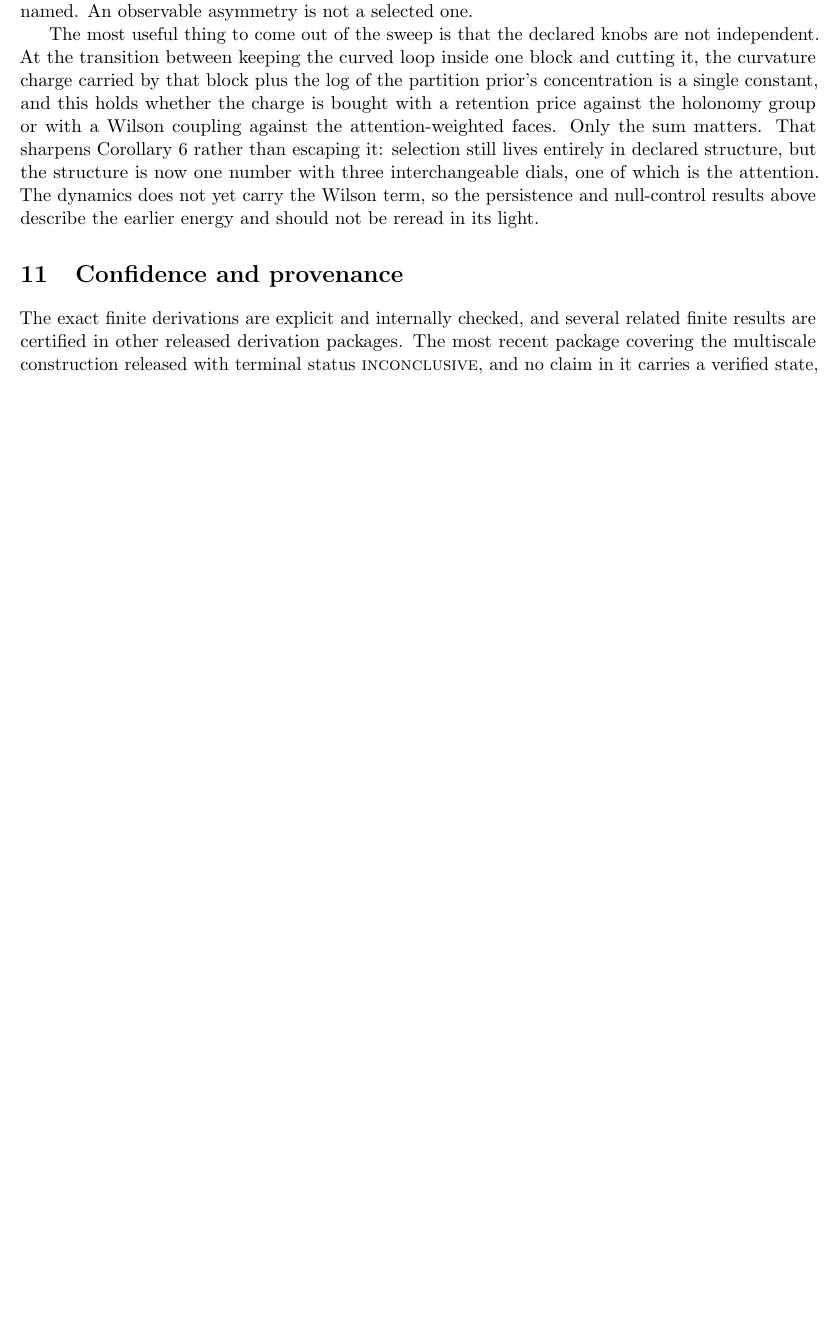
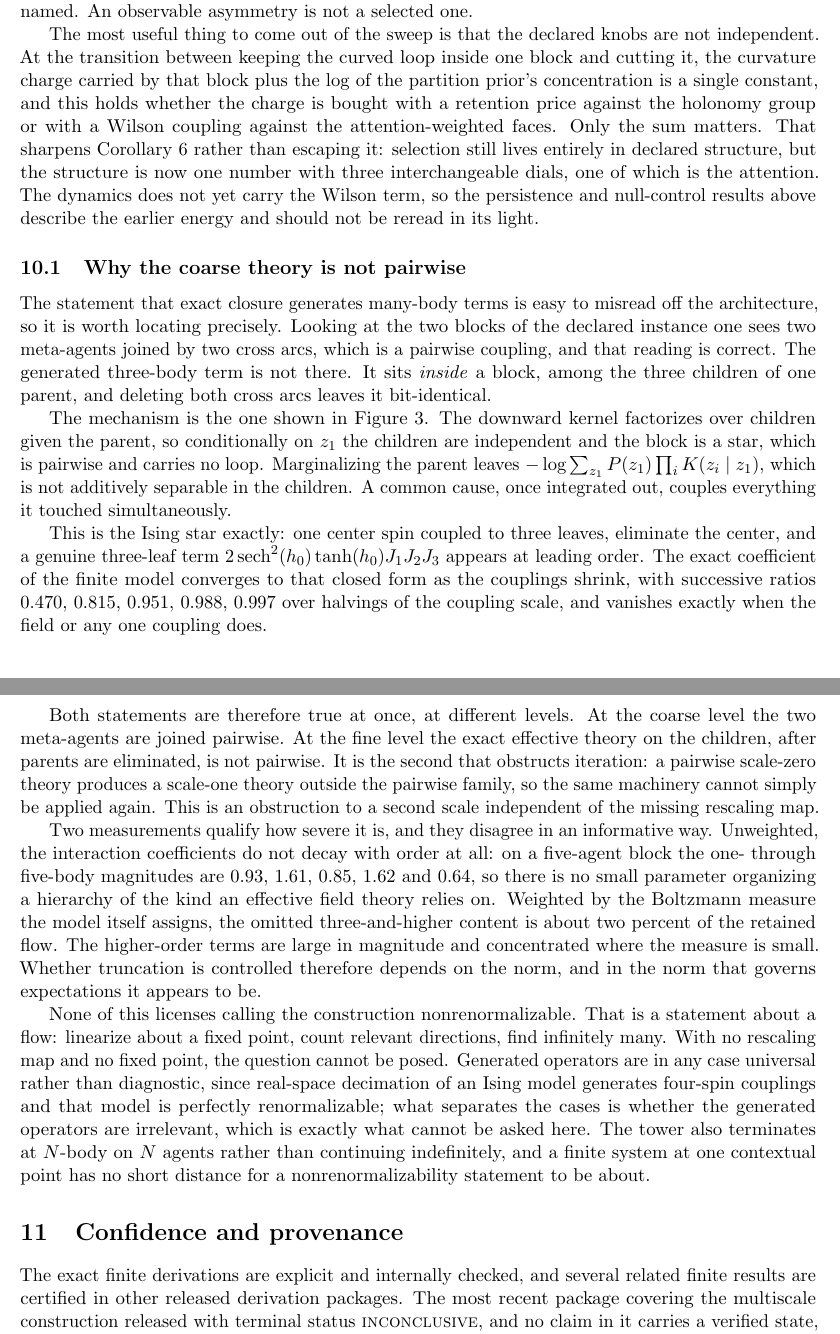
Before and after one commit to cdenn016/MultiAgentELBO, a LaTeX paper (gauge_vfe_rg_status.tex): part of page 10 of 10 before the commit and two parts of pages 10 and 11 of 11 after it, the two joined at a grey line, cut so that both start at the same text, the shorter picture padded with empty space. Compiled offline with pdfLaTeX.

Commit message:
docs: locate the generated many-body term, with a figure
The claim that exact closure generates many-body terms is easy to misread off the
architecture, so say where the term actually is. Reading two meta-agents joined by
two cross arcs as a pairwise coupling is correct, and the generated three-body term
is not there. It sits inside a block, among the three children of one parent, and
deleting both cross arcs leaves it bit-identical.

The figure shows the mechanism as a before and after. With the parent retained the
downward kernel factorizes over children, the block is a star, and the measured
three-body coefficient is at the arithmetic noise floor. Marginalizing the parent
leaves a log-sum that is not additively separable, and an irreducible triple
appears fourteen orders of magnitude above that floor. The higher-order structure
is the price of describing the children without naming the parent, which inverts
the usual reading: the hierarchy is what makes the description simple.

Both statements hold at different levels, and the second is what obstructs
iteration, since a pairwise scale-zero theory produces a scale-one theory outside
the pairwise family. That obstruction is independent of the missing rescaling map.

Two measurements qualify the severity and disagree informatively. Unweighted, the
interaction coefficients do not decay with order at all, so there is no small
parameter organizing an effective-theory hierarchy. Weighted by the measure the
model itself assigns, the omitted content is about two percent. The higher-order
terms are large and concentrated where the measure is small, so whether truncation
is controlled depends on the norm.

Also record why none of this licenses calling the construction nonrenormalizable.
That is a statement about a flow and needs a fixed point to linearize about;
generated operators are universal rather than diagnostic, since Ising decimation
generates four-spin couplings without harm; the tower terminates at N-body; and a
finite system at one contextual point has no short distance for such a statement to
be about.

Co-Authored-By: Claude Opus 5 (1M context) <noreply@anthropic.com>

```diff
--- a/gauge_vfe_rg_status.tex
+++ b/gauge_vfe_rg_status.tex
@@ -633,3 +633,11 @@ of which is the attention. The dynamics does not yet carry the Wilson term, so t
 persistence and null-control results above describe the earlier energy and should not
 be reread in its light.
 
+\subsection{Why the coarse theory is not pairwise}
+
+The statement that exact closure generates many-body terms is easy to misread off
+the architecture, so it is worth locating precisely. Looking at the two blocks of
+the declared instance one sees two meta-agents joined by two cross arcs, which is a
+pairwise coupling, and that reading is correct. The generated three-body term is
+not there. It sits \emph{inside} a block, among the three children of one parent,
+and deleting both cross arcs leaves it bit-identical.
@@ -635,0 +689,2 @@ be reread in its light.
+\caption{\textbf{A hub, eliminated.} The downward kernel factorizes over children
+given the parent, so with the parent retained the block is a star and the children
@@ -636,3 +696,50 @@ be reread in its light.
+\label{fig:star}
+\end{figure}
+
+The mechanism is the one shown in Figure~\ref{fig:star}. The downward kernel
+factorizes over children given the parent, so conditionally on $z_1$ the children
+are independent and the block is a star, which is pairwise and carries no loop.
+Marginalizing the parent leaves $-\log\sum_{z_1}P(z_1)\prod_i K(z_i\mid z_1)$,
+which is not additively separable in the children. A common cause, once integrated
+out, couples everything it touched simultaneously.
+
+This is the Ising star exactly: one center spin coupled to three leaves, eliminate
+the center, and a genuine three-leaf term
+$2\,\mathrm{sech}^2(h_0)\tanh(h_0)J_1J_2J_3$ appears at leading order. The exact
+coefficient of the finite model converges to that closed form as the couplings
+shrink, with successive ratios $0.470$, $0.815$, $0.951$, $0.988$, $0.997$ over
+halvings of the coupling scale, and vanishes exactly when the field or any one
+coupling does.
+
+Both statements are therefore true at once, at different levels. At the coarse
+level the two meta-agents are joined pairwise. At the fine level the exact
+effective theory on the children, after parents are eliminated, is not pairwise.
+It is the second that obstructs iteration: a pairwise scale-zero theory produces a
+scale-one theory outside the pairwise family, so the same machinery cannot simply
+be applied again. This is an obstruction to a second scale independent of the
+missing rescaling map.
+
+Two measurements qualify how severe it is, and they disagree in an informative
+way. Unweighted, the interaction coefficients do not decay with order at all: on a
+five-agent block the one- through five-body magnitudes are $0.93$, $1.61$, $0.85$,
+$1.62$ and $0.64$, so there is no small parameter organizing a hierarchy of the
+kind an effective field theory relies on. Weighted by the Boltzmann measure the
+model itself assigns, the omitted three-and-higher content is about two percent of
+the retained flow. The higher-order terms are large in magnitude and concentrated
+where the measure is small. Whether truncation is controlled therefore depends on
+the norm, and in the norm that governs expectations it appears to be.
+
+None of this licenses calling the construction nonrenormalizable. That is a
+statement about a flow: linearize about a fixed point, count relevant directions,
+find infinitely many. With no rescaling map and no fixed point, the question
+cannot be posed. Generated operators are in any case universal rather than
+diagnostic, since real-space decimation of an Ising model generates four-spin
+couplings and that model is perfectly renormalizable; what separates the cases is
+whether the generated operators are irrelevant, which is exactly what cannot be
+asked here. The tower also terminates at $N$-body on $N$ agents rather than
+continuing indefinitely, and a finite system at one contextual point has no short
+distance for a nonrenormalizability statement to be about.
+
 \section{Confidence and provenance}
 
 The exact finite derivations are explicit and internally checked, and several related
```
Also changed, not shown: gauge_vfe_rg_status.tex (50 more changed lines).
